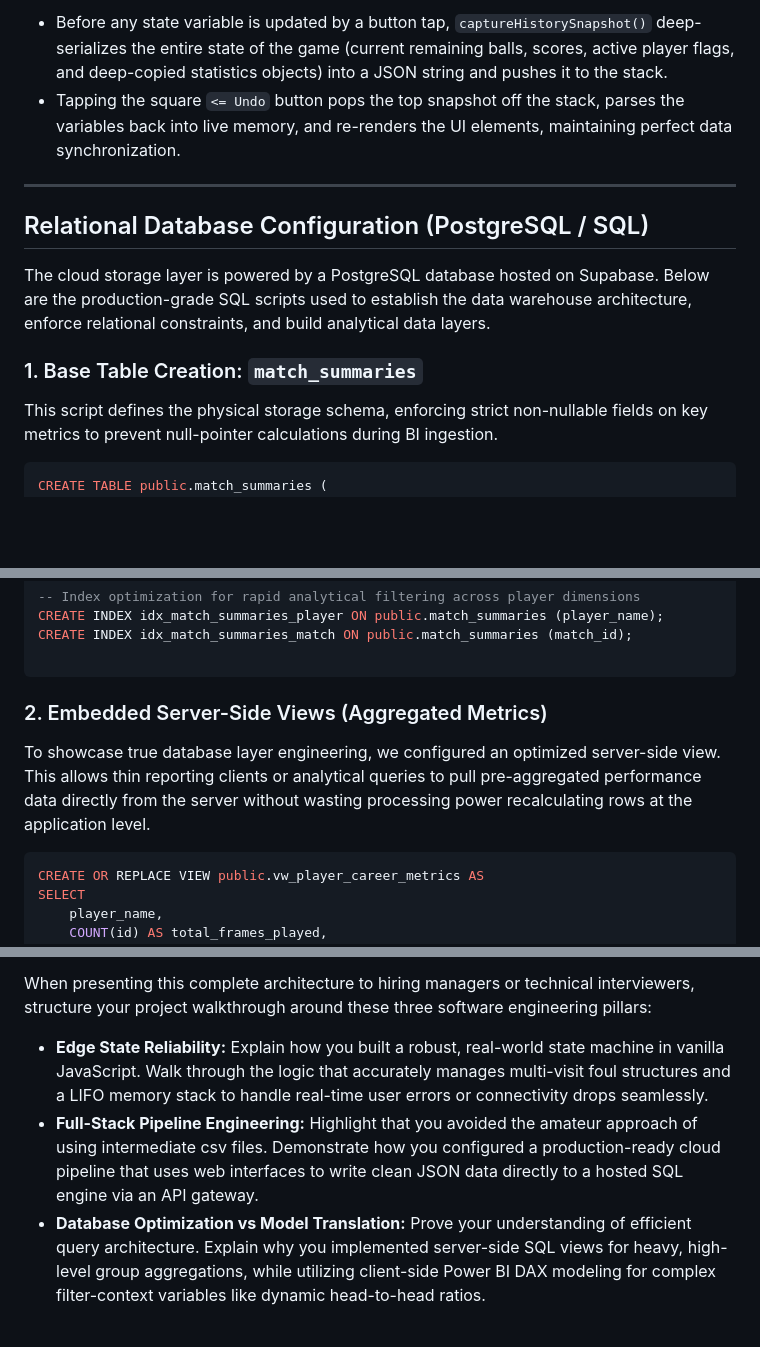
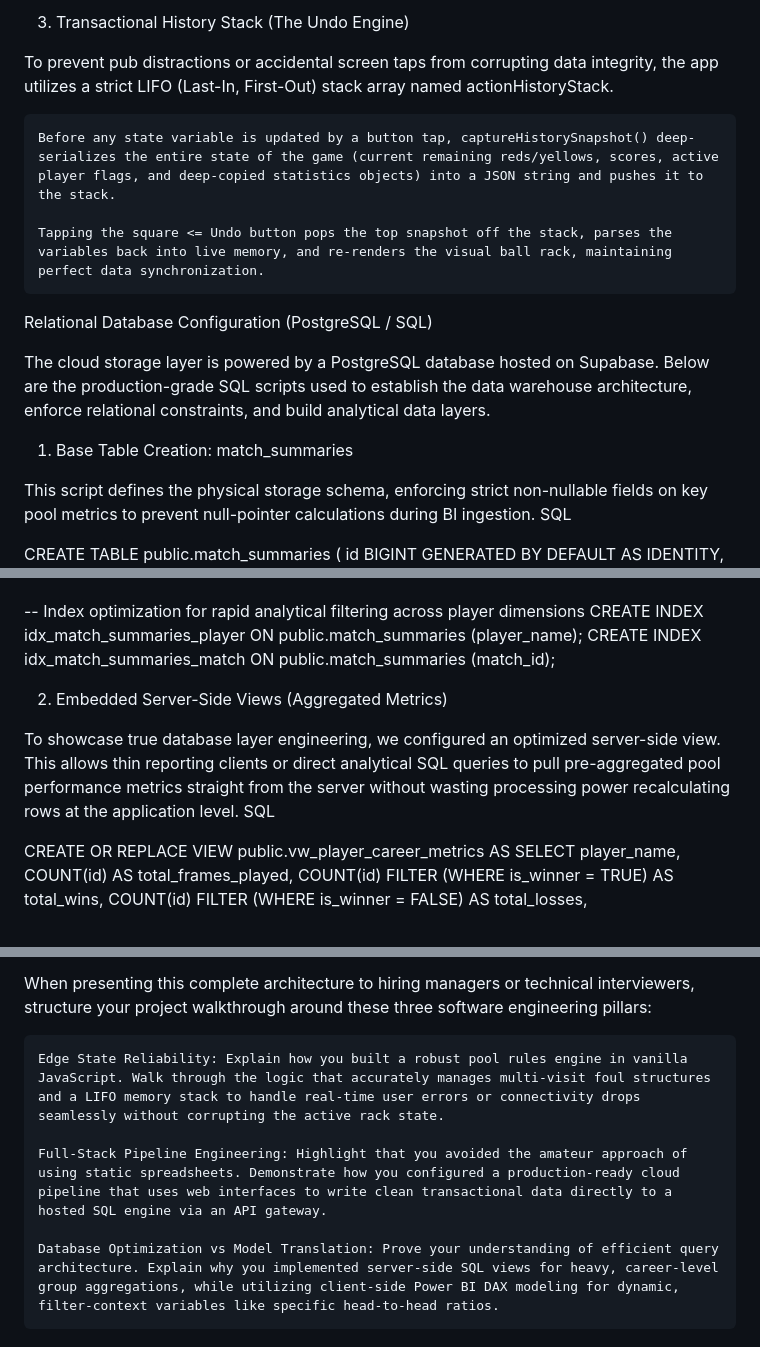
Before and after one commit to TomHughes93/Pool-Tracker, a Markdown page: README.md, 3 parts joined by grey strips. Rendered like a GitHub page; blank space fills up the shorter version.

````diff
--- a/README.md
+++ b/README.md
@@ -48,18 +40,20 @@ To prevent pub distractions from corrupting data integrity, the app utilizes a s
 
-* Before any state variable is updated by a button tap, `captureHistorySnapshot()` deep-serializes the entire state of the game (current remaining balls, scores, active player flags, and deep-copied statistics objects) into a JSON string and pushes it to the stack.
-* Tapping the square `<= Undo` button pops the top snapshot off the stack, parses the variables back into live memory, and re-renders the UI elements, maintaining perfect data synchronization.
+3. Transactional History Stack (The Undo Engine)
 
----
+To prevent pub distractions or accidental screen taps from corrupting data integrity, the app utilizes a strict LIFO (Last-In, First-Out) stack array named actionHistoryStack.
 
-## Relational Database Configuration (PostgreSQL / SQL)
+    Before any state variable is updated by a button tap, captureHistorySnapshot() deep-serializes the entire state of the game (current remaining reds/yellows, scores, active player flags, and deep-copied statistics objects) into a JSON string and pushes it to the stack.
+
+    Tapping the square <= Undo button pops the top snapshot off the stack, parses the variables back into live memory, and re-renders the visual ball rack, maintaining perfect data synchronization.
+
+Relational Database Configuration (PostgreSQL / SQL)
 
 The cloud storage layer is powered by a PostgreSQL database hosted on Supabase. Below are the production-grade SQL scripts used to establish the data warehouse architecture, enforce relational constraints, and build analytical data layers.
+1. Base Table Creation: match_summaries
 
-### 1. Base Table Creation: `match_summaries`
+This script defines the physical storage schema, enforcing strict non-nullable fields on key pool metrics to prevent null-pointer calculations during BI ingestion.
+SQL
 
-This script defines the physical storage schema, enforcing strict non-nullable fields on key metrics to prevent null-pointer calculations during BI ingestion.
-
-```sql
 CREATE TABLE public.match_summaries (
     id BIGINT GENERATED BY DEFAULT AS IDENTITY,
     created_at TIMESTAMP WITH TIME ZONE DEFAULT NOW() NOT NULL,
@@ -79,13 +73,11 @@ CREATE TABLE public.match_summaries (
 CREATE INDEX idx_match_summaries_player ON public.match_summaries (player_name);
 CREATE INDEX idx_match_summaries_match ON public.match_summaries (match_id);
 
-```
+2. Embedded Server-Side Views (Aggregated Metrics)
 
-### 2. Embedded Server-Side Views (Aggregated Metrics)
+To showcase true database layer engineering, we configured an optimized server-side view. This allows thin reporting clients or direct analytical SQL queries to pull pre-aggregated pool performance metrics straight from the server without wasting processing power recalculating rows at the application level.
+SQL
 
-To showcase true database layer engineering, we configured an optimized server-side view. This allows thin reporting clients or analytical queries to pull pre-aggregated performance data directly from the server without wasting processing power recalculating rows at the application level.
-
-```sql
 CREATE OR REPLACE VIEW public.vw_player_career_metrics AS
 SELECT
     player_name,
@@ -206,6 +194,8 @@ DIVIDE(
 
 When presenting this complete architecture to hiring managers or technical interviewers, structure your project walkthrough around these three software engineering pillars:
 
-* **Edge State Reliability:** Explain how you built a robust, real-world state machine in vanilla JavaScript. Walk through the logic that accurately manages multi-visit foul structures and a LIFO memory stack to handle real-time user errors or connectivity drops seamlessly.
-* **Full-Stack Pipeline Engineering:** Highlight that you avoided the amateur approach of using intermediate csv files. Demonstrate how you configured a production-ready cloud pipeline that uses web interfaces to write clean JSON data directly to a hosted SQL engine via an API gateway.
-* **Database Optimization vs Model Translation:** Prove your understanding of efficient query architecture. Explain why you implemented server-side SQL views for heavy, high-level group aggregations, while utilizing client-side Power BI DAX modeling for complex filter-context variables like dynamic head-to-head ratios.
+    Edge State Reliability: Explain how you built a robust pool rules engine in vanilla JavaScript. Walk through the logic that accurately manages multi-visit foul structures and a LIFO memory stack to handle real-time user errors or connectivity drops seamlessly without corrupting the active rack state.
+
+    Full-Stack Pipeline Engineering: Highlight that you avoided the amateur approach of using static spreadsheets. Demonstrate how you configured a production-ready cloud pipeline that uses web interfaces to write clean transactional data directly to a hosted SQL engine via an API gateway.
+
+    Database Optimization vs Model Translation: Prove your understanding of efficient query architecture. Explain why you implemented server-side SQL views for heavy, career-level group aggregations, while utilizing client-side Power BI DAX modeling for dynamic, filter-context variables like specific head-to-head ratios.
````
Also changed, not shown: other parts of README.md (+46 -58 lines).
